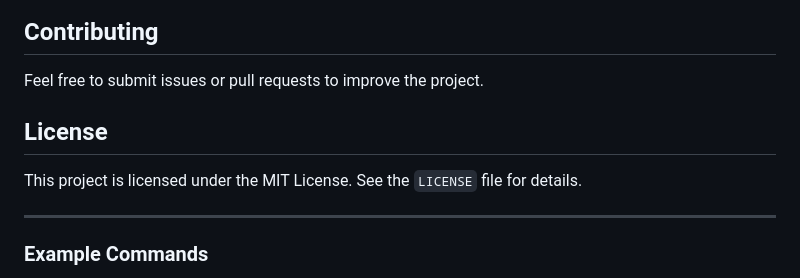
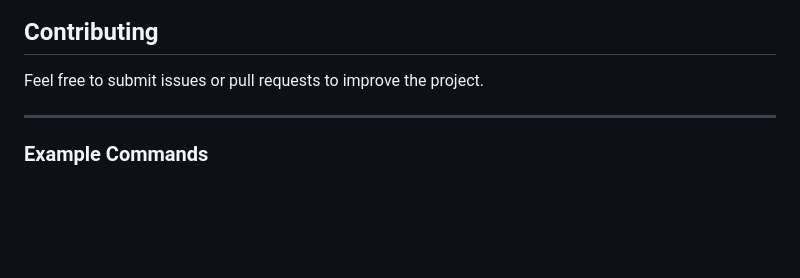
Before and after one commit to muhammadsohaib60/AI-Agent-Development-for-User-Stories-and-Business-Scenarios, a Markdown page: README.md, the part around the change. Drawn GitHub-style; blank space fills up the shorter version.

```diff
--- a/README.md
+++ b/README.md
@@ -82,9 +82,7 @@ pip install -r requirements.txt
 
 Feel free to submit issues or pull requests to improve the project.
 
-## License
 
-This project is licensed under the MIT License. See the `LICENSE` file for details.
 
 ---
 
```
